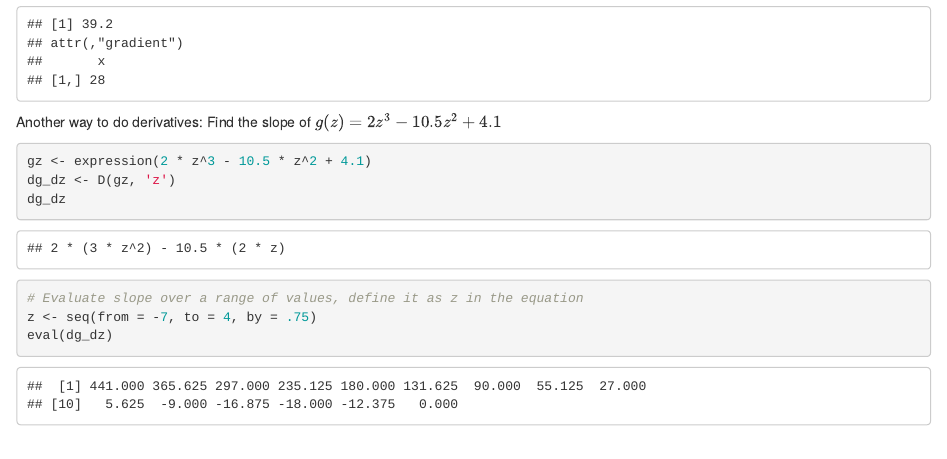
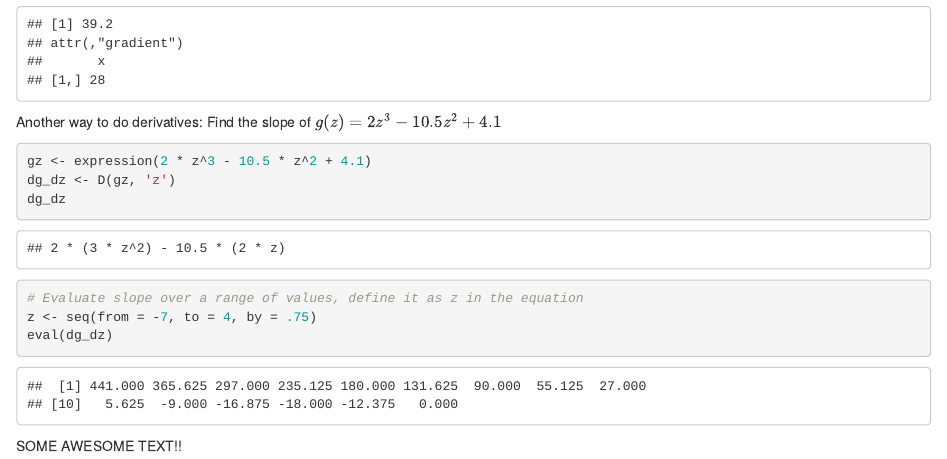
Before and after one commit to ericamarie9016/eds212-day1-part1, an R Markdown document (part1.Rmd): the page in a window 1100 px wide, from 630 px down. Rendered offline with R 4.5, knitr and Pandoc, with nearby package versions.

Commit message:
Adding some cool text

````diff
--- a/part1.Rmd
+++ b/part1.Rmd
@@ -38,3 +38,6 @@ z <- seq(from = -7, to = 4, by = .75)
 eval(dg_dz)
 
 ```
+
+
+SOME AWESOME TEXT!!
````
